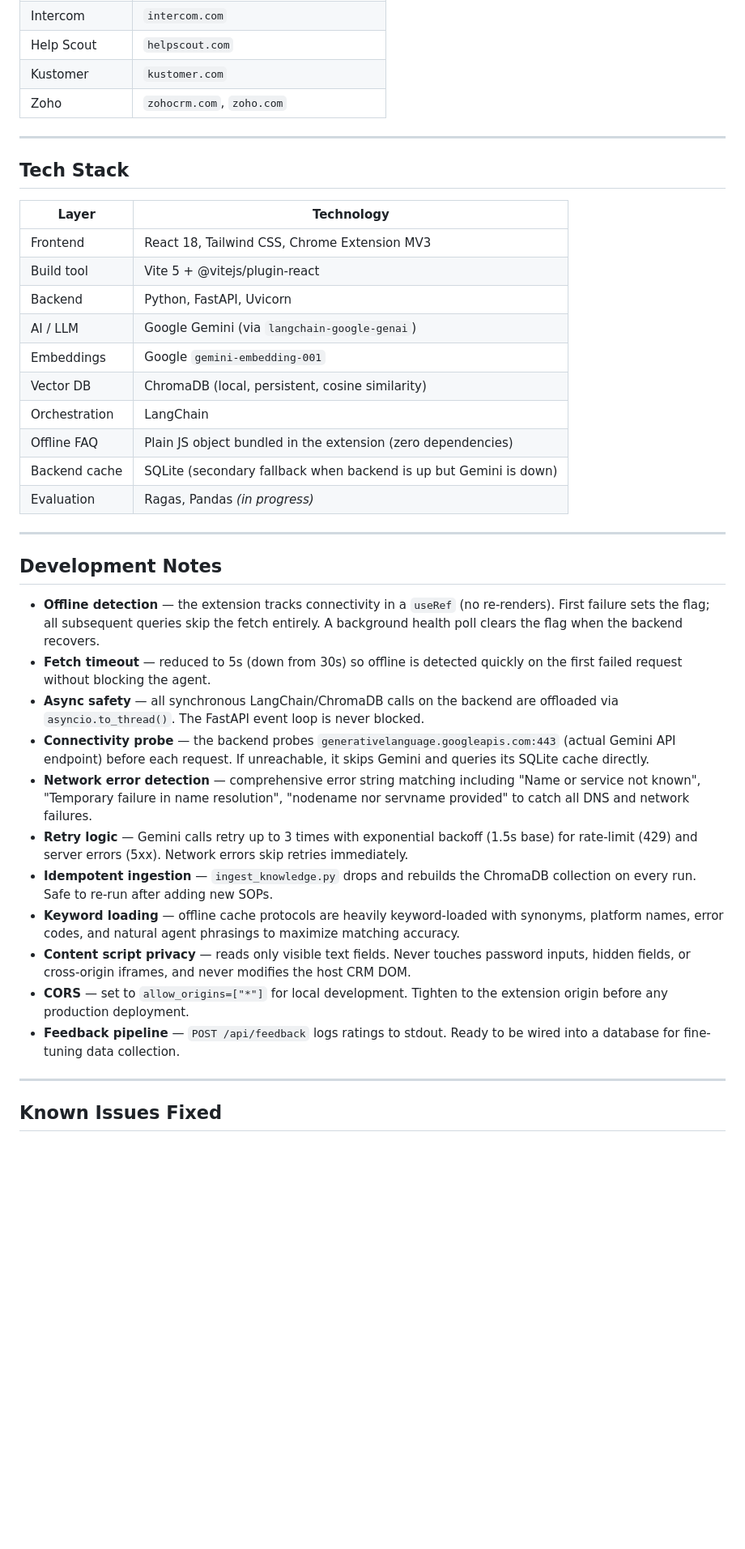
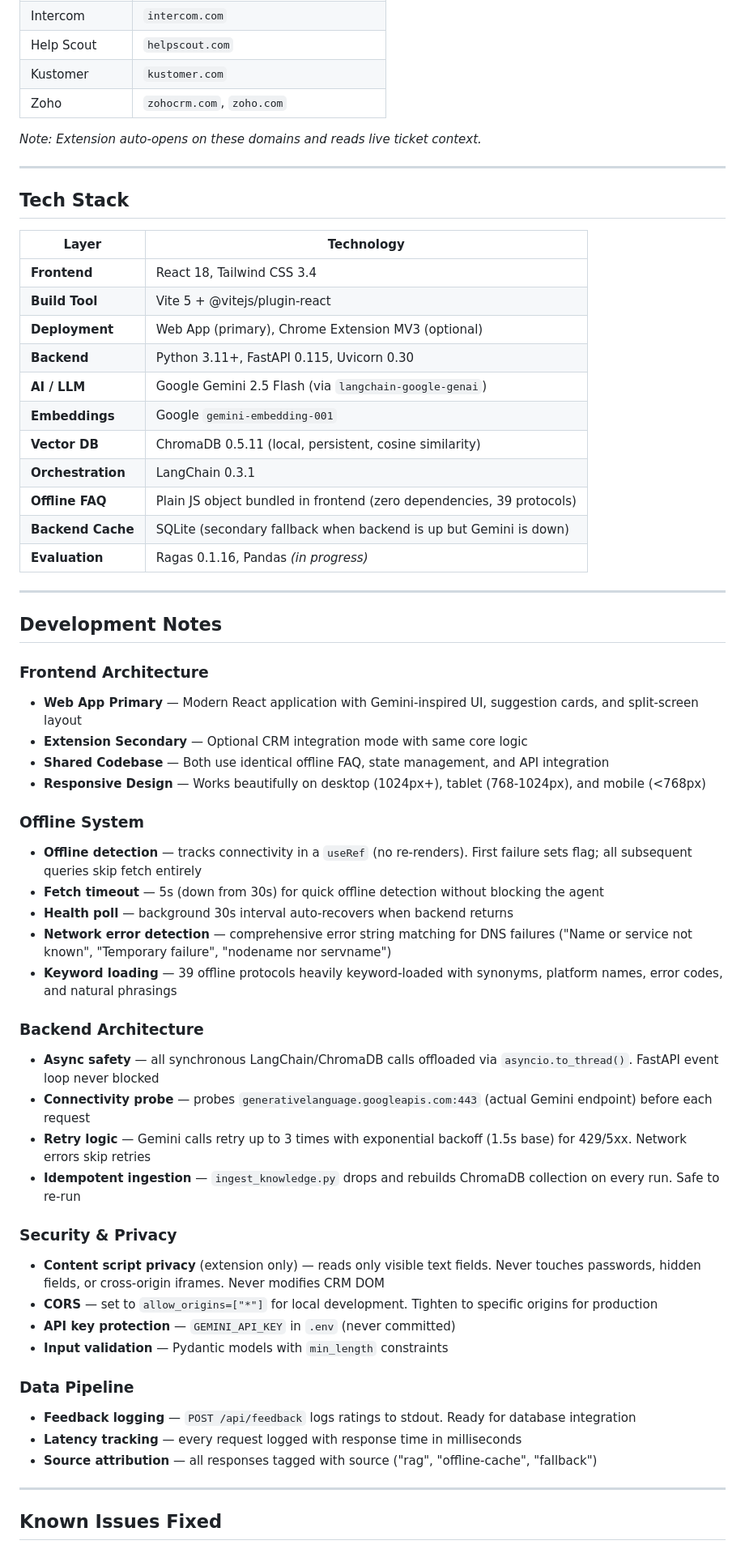
Before and after one commit to itskramm/AssistFlow-, a Markdown page: README.md, the part around one of its changes. Shown at 81% size. Rendered like a GitHub page; blank space fills up the shorter version.

```diff
--- a/README.md
+++ b/README.md
@@ -497,38 +586,59 @@ cd extension/sidepanel && npm run build
 | Kustomer | `kustomer.com` |
 | Zoho | `zohocrm.com`, `zoho.com` |
 
+*Note: Extension auto-opens on these domains and reads live ticket context.*
+
 ---
 
 ## Tech Stack
 
 | Layer | Technology |
 |---|---|
-| Frontend | React 18, Tailwind CSS, Chrome Extension MV3 |
-| Build tool | Vite 5 + @vitejs/plugin-react |
-| Backend | Python, FastAPI, Uvicorn |
-| AI / LLM | Google Gemini (via `langchain-google-genai`) |
-| Embeddings | Google `gemini-embedding-001` |
-| Vector DB | ChromaDB (local, persistent, cosine similarity) |
-| Orchestration | LangChain |
-| Offline FAQ | Plain JS object bundled in the extension (zero dependencies) |
-| Backend cache | SQLite (secondary fallback when backend is up but Gemini is down) |
-| Evaluation | Ragas, Pandas *(in progress)* |
+| **Frontend** | React 18, Tailwind CSS 3.4 |
+| **Build Tool** | Vite 5 + @vitejs/plugin-react |
+| **Deployment** | Web App (primary), Chrome Extension MV3 (optional) |
+| **Backend** | Python 3.11+, FastAPI 0.115, Uvicorn 0.30 |
+| **AI / LLM** | Google Gemini 2.5 Flash (via `langchain-google-genai`) |
+| **Embeddings** | Google `gemini-embedding-001` |
+| **Vector DB** | ChromaDB 0.5.11 (local, persistent, cosine similarity) |
+| **Orchestration** | LangChain 0.3.1 |
+| **Offline FAQ** | Plain JS object bundled in frontend (zero dependencies, 39 protocols) |
+| **Backend Cache** | SQLite (secondary fallback when backend is up but Gemini is down) |
+| **Evaluation** | Ragas 0.1.16, Pandas *(in progress)* |
 
 ---
 
 ## Development Notes
 
-- **Offline detection** — the extension tracks connectivity in a `useRef` (no re-renders). First failure sets the flag; all subsequent queries skip the fetch entirely. A background health poll clears the flag when the backend recovers.
-- **Fetch timeout** — reduced to 5s (down from 30s) so offline is detected quickly on the first failed request without blocking the agent.
-- **Async safety** — all synchronous LangChain/ChromaDB calls on the backend are offloaded via `asyncio.to_thread()`. The FastAPI event loop is never blocked.
-- **Connectivity probe** — the backend probes `generativelanguage.googleapis.com:443` (actual Gemini API endpoint) before each request. If unreachable, it skips Gemini and queries its SQLite cache directly.
-- **Network error detection** — comprehensive error string matching including "Name or service not known", "Temporary failure in name resolution", "nodename nor servname provided" to catch all DNS and network failures.
-- **Retry logic** — Gemini calls retry up to 3 times with exponential backoff (1.5s base) for rate-limit (429) and server errors (5xx). Network errors skip retries immediately.
-- **Idempotent ingestion** — `ingest_knowledge.py` drops and rebuilds the ChromaDB collection on every run. Safe to re-run after adding new SOPs.
-- **Keyword loading** — offline cache protocols are heavily keyword-loaded with synonyms, platform names, error codes, and natural agent phrasings to maximize matching accuracy.
-- **Content script privacy** — reads only visible text fields. Never touches password inputs, hidden fields, or cross-origin iframes, and never modifies the host CRM DOM.
-- **CORS** — set to `allow_origins=["*"]` for local development. Tighten to the extension origin before any production deployment.
-- **Feedback pipeline** — `POST /api/feedback` logs ratings to stdout. Ready to be wired into a database for fine-tuning data collection.
+### Frontend Architecture
+- **Web App Primary** — Modern React application with Gemini-inspired UI, suggestion cards, and split-screen layout
+- **Extension Secondary** — Optional CRM integration mode with same core logic
+- **Shared Codebase** — Both use identical offline FAQ, state management, and API integration
+- **Responsive Design** — Works beautifully on desktop (1024px+), tablet (768-1024px), and mobile (<768px)
+
+### Offline System
+- **Offline detection** — tracks connectivity in a `useRef` (no re-renders). First failure sets flag; all subsequent queries skip fetch entirely
+- **Fetch timeout** — 5s (down from 30s) for quick offline detection without blocking the agent
+- **Health poll** — background 30s interval auto-recovers when backend returns
+- **Network error detection** — comprehensive error string matching for DNS failures ("Name or service not known", "Temporary failure", "nodename nor servname")
+- **Keyword loading** — 39 offline protocols heavily keyword-loaded with synonyms, platform names, error codes, and natural phrasings
+
+### Backend Architecture
+- **Async safety** — all synchronous LangChain/ChromaDB calls offloaded via `asyncio.to_thread()`. FastAPI event loop never blocked
+- **Connectivity probe** — probes `generativelanguage.googleapis.com:443` (actual Gemini endpoint) before each request
+- **Retry logic** — Gemini calls retry up to 3 times with exponential backoff (1.5s base) for 429/5xx. Network errors skip retries
+- **Idempotent ingestion** — `ingest_knowledge.py` drops and rebuilds ChromaDB collection on every run. Safe to re-run
+
+### Security & Privacy
+- **Content script privacy** (extension only) — reads only visible text fields. Never touches passwords, hidden fields, or cross-origin iframes. Never modifies CRM DOM
+- **CORS** — set to `allow_origins=["*"]` for local development. Tighten to specific origins for production
+- **API key protection** — `GEMINI_API_KEY` in `.env` (never committed)
+- **Input validation** — Pydantic models with `min_length` constraints
+
+### Data Pipeline
+- **Feedback logging** — `POST /api/feedback` logs ratings to stdout. Ready for database integration
+- **Latency tracking** — every request logged with response time in milliseconds
+- **Source attribution** — all responses tagged with source ("rag", "offline-cache", "fallback")
 
 ---
 
```
Also changed, not shown: other parts of README.md (+161 -72 lines).
